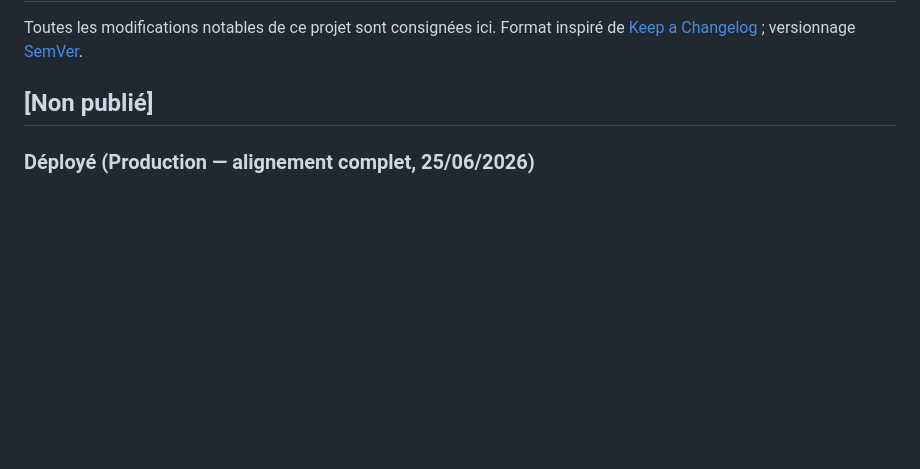
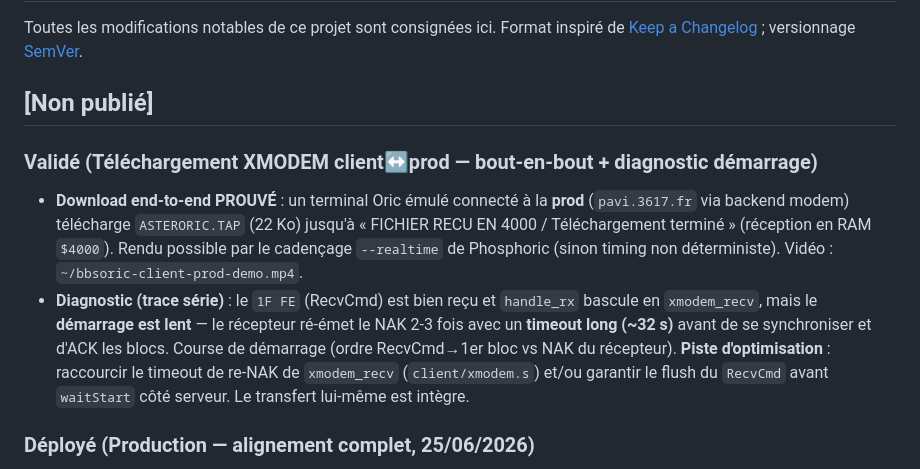
Before and after one commit to benedictemarty/bbsoric, a Markdown page: CHANGELOG.md, the part around the change. GitHub-like rendering; blank space fills up the shorter version.

Commit message:
Doc : download XMODEM client↔prod prouvé end-to-end + diagnostic démarrage lent
Terminal Oric émulé -> prod pavi.3617.fr -> télécharge ASTERORIC.TAP (22 Ko)
jusqu'à 'FICHIER RECU EN 4000' (réception RAM $4000). Permis par --realtime
de Phosphoric.

Diagnostic (trace série) : 1F FE reçu et xmodem_recv enclenché, mais démarrage
lent (re-NAK 2-3x, timeout ~32s) avant synchro/ACK des blocs. Piste : réduire
le timeout de re-NAK (client/xmodem.s) + flush RecvCmd avant waitStart serveur.

```diff
--- a/CHANGELOG.md
+++ b/CHANGELOG.md
@@ -5,6 +5,20 @@ Format inspiré de [Keep a Changelog](https://keepachangelog.com/fr/1.1.0/) ;
 versionnage [SemVer](https://semver.org/lang/fr/).
 
 ## [Non publié]
+
+### Validé (Téléchargement XMODEM client↔prod — bout-en-bout + diagnostic démarrage)
+- **Download end-to-end PROUVÉ** : un terminal Oric émulé connecté à la **prod**
+  (`pavi.3617.fr` via backend modem) télécharge `ASTERORIC.TAP` (22 Ko) jusqu'à
+  « FICHIER RECU EN 4000 / Téléchargement terminé » (réception en RAM `$4000`).
+  Rendu possible par le cadençage `--realtime` de Phosphoric (sinon timing
+  non déterministe). Vidéo : `~/bbsoric-client-prod-demo.mp4`.
+- **Diagnostic (trace série)** : le `1F FE` (RecvCmd) est bien reçu et
+  `handle_rx` bascule en `xmodem_recv`, mais le **démarrage est lent** — le
+  récepteur ré-émet le NAK 2-3 fois avec un **timeout long (~32 s)** avant de se
+  synchroniser et d'ACK les blocs. Course de démarrage (ordre RecvCmd→1er bloc
+  vs NAK du récepteur). **Piste d'optimisation** : raccourcir le timeout de
+  re-NAK de `xmodem_recv` (`client/xmodem.s`) et/ou garantir le flush du
+  `RecvCmd` avant `waitStart` côté serveur. Le transfert lui-même est intègre.
 
 ### Déployé (Production — alignement complet, 25/06/2026)
 - **Prod `pavi.3617.fr` (LXC pavi3617) ré-alignée sur le repo** via `make deploy`
```
